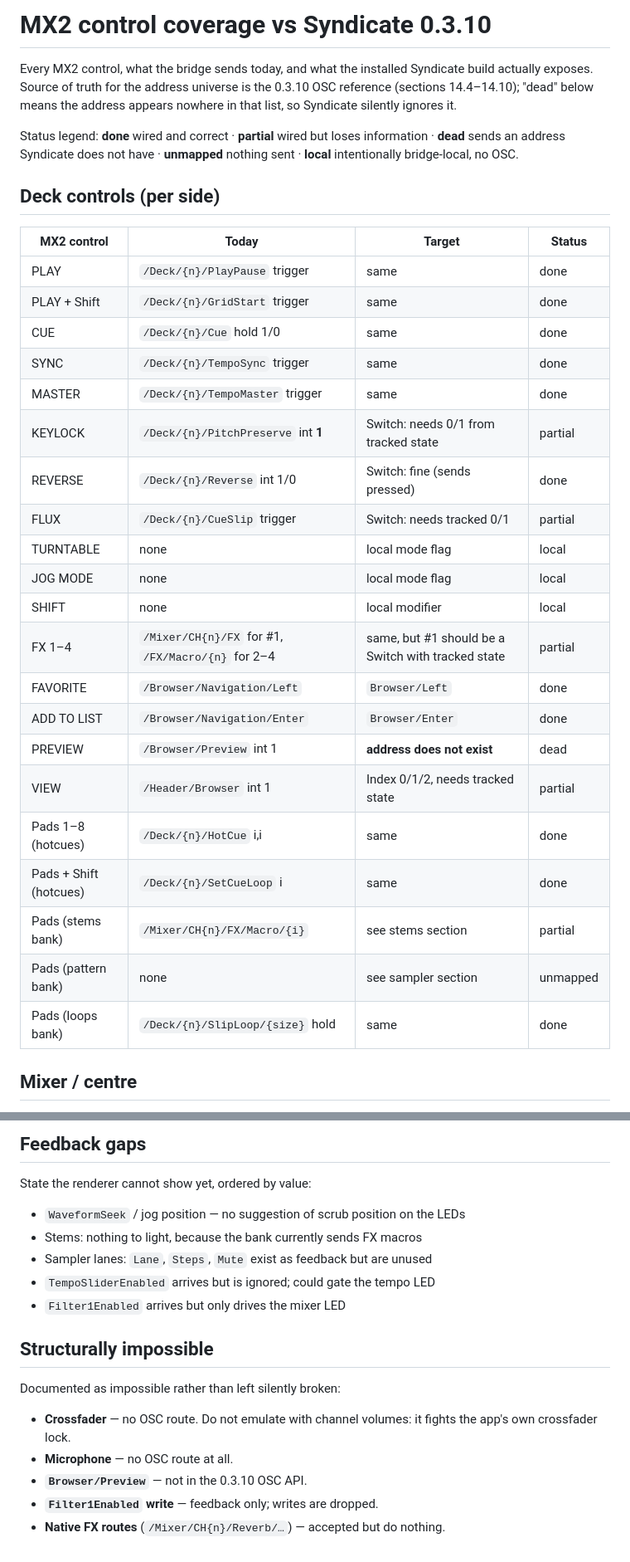
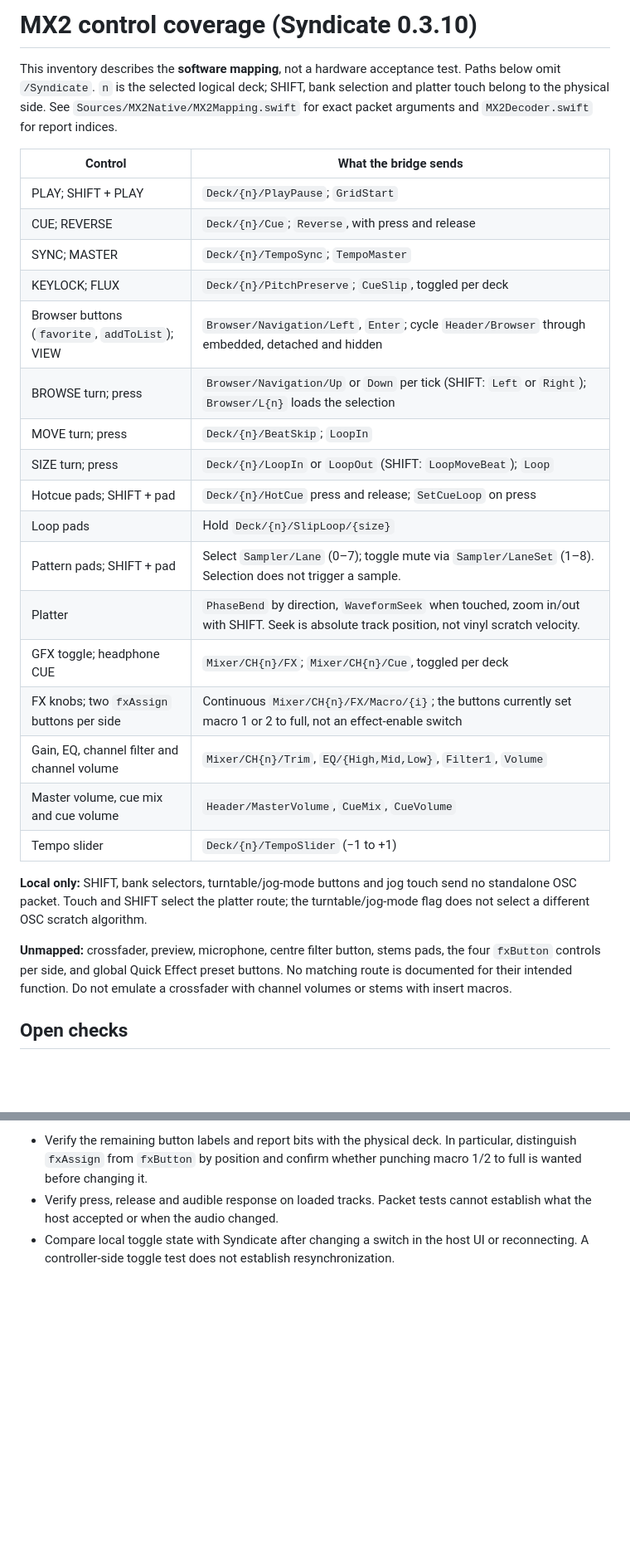
Before and after one commit to cschmittiey/indirect-input, a Markdown page: docs/mx2-control-coverage.md, 2 parts joined by grey strips. Shown at 83% size. Rendered like a GitHub page; blank space fills up the shorter version.

```diff
--- a/docs/mx2-control-coverage.md
+++ b/docs/mx2-control-coverage.md
@@ -1,39 +1,30 @@
-# MX2 control coverage vs Syndicate 0.3.10
+# MX2 control coverage (Syndicate 0.3.10)
 
-Every MX2 control, what the bridge sends today, and what the installed Syndicate build
-actually exposes. Source of truth for the address universe is the 0.3.10 OSC reference
-(sections 14.4–14.10); "dead" below means the address appears nowhere in that list, so
-Syndicate silently ignores it.
+This inventory describes the **software mapping**, not a hardware acceptance test. Paths below omit `/Syndicate`. `n` is the selected logical deck; SHIFT, bank selection and platter touch belong to the physical side. See `Sources/MX2Native/MX2Mapping.swift` for exact packet arguments and `MX2Decoder.swift` for report indices.
 
-Status legend: **done** wired and correct · **partial** wired but loses information ·
-**dead** sends an address Syndicate does not have · **unmapped** nothing sent ·
-**local** intentionally bridge-local, no OSC.
+| Control | What the bridge sends |
+| --- | --- |
+| PLAY; SHIFT + PLAY | `Deck/{n}/PlayPause`; `GridStart` |
+| CUE; REVERSE | `Deck/{n}/Cue`; `Reverse`, with press and release |
+| SYNC; MASTER | `Deck/{n}/TempoSync`; `TempoMaster` |
+| KEYLOCK; FLUX | `Deck/{n}/PitchPreserve`; `CueSlip`, toggled per deck |
+| Browser buttons (`favorite`, `addToList`); VIEW | `Browser/Navigation/Left`, `Enter`; cycle `Header/Browser` through embedded, detached and hidden |
+| BROWSE turn; press | `Browser/Navigation/Up` or `Down` per tick (SHIFT: `Left` or `Right`); `Browser/L{n}` loads the selection |
+| MOVE turn; press | `Deck/{n}/BeatSkip`; `LoopIn` |
+| SIZE turn; press | `Deck/{n}/LoopIn` or `LoopOut` (SHIFT: `LoopMoveBeat`); `Loop` |
+| Hotcue pads; SHIFT + pad | `Deck/{n}/HotCue` press and release; `SetCueLoop` on press |
+| Loop pads | Hold `Deck/{n}/SlipLoop/{size}` |
+| Pattern pads; SHIFT + pad | Select `Sampler/Lane` (0–7); toggle mute via `Sampler/LaneSet` (1–8). Selection does not trigger a sample. |
+| Platter | `PhaseBend` by direction, `WaveformSeek` when touched, zoom in/out with SHIFT. Seek is absolute track position, not vinyl scratch velocity. |
+| GFX toggle; headphone CUE | `Mixer/CH{n}/FX`; `Mixer/CH{n}/Cue`, toggled per deck |
+| FX knobs; two `fxAssign` buttons per side | Continuous `Mixer/CH{n}/FX/Macro/{i}`; the buttons currently set macro 1 or 2 to full, not an effect-enable switch |
+| Gain, EQ, channel filter and channel volume | `Mixer/CH{n}/Trim`, `EQ/{High,Mid,Low}`, `Filter1`, `Volume` |
+| Master volume, cue mix and cue volume | `Header/MasterVolume`, `CueMix`, `CueVolume` |
+| Tempo slider | `Deck/{n}/TempoSlider` (−1 to +1) |
 
-## Deck controls (per side)
+**Local only:** SHIFT, bank selectors, turntable/jog-mode buttons and jog touch send no standalone OSC packet. Touch and SHIFT select the platter route; the turntable/jog-mode flag does not select a different OSC scratch algorithm.
 
-| MX2 control | Today | Target | Status |
-| --- | --- | --- | --- |
-| PLAY | `/Deck/{n}/PlayPause` trigger | same | done |
-| PLAY + Shift | `/Deck/{n}/GridStart` trigger | same | done |
-| CUE | `/Deck/{n}/Cue` hold 1/0 | same | done |
-| SYNC | `/Deck/{n}/TempoSync` trigger | same | done |
-| MASTER | `/Deck/{n}/TempoMaster` trigger | same | done |
-| KEYLOCK | `/Deck/{n}/PitchPreserve` int **1** | Switch: needs 0/1 from tracked state | partial |
-| REVERSE | `/Deck/{n}/Reverse` int 1/0 | Switch: fine (sends pressed) | done |
-| FLUX | `/Deck/{n}/CueSlip` trigger | Switch: needs tracked 0/1 | partial |
-| TURNTABLE | none | local mode flag | local |
-| JOG MODE | none | local mode flag | local |
-| SHIFT | none | local modifier | local |
-| FX 1–4 | `/Mixer/CH{n}/FX` for #1, `/FX/Macro/{n}` for 2–4 | same, but #1 should be a Switch with tracked state | partial |
-| FAVORITE | `/Browser/Navigation/Left` | `Browser/Left` | done |
-| ADD TO LIST | `/Browser/Navigation/Enter` | `Browser/Enter` | done |
-| PREVIEW | `/Browser/Preview` int 1 | **address does not exist** | dead |
-| VIEW | `/Header/Browser` int 1 | Index 0/1/2, needs tracked state | partial |
-| Pads 1–8 (hotcues) | `/Deck/{n}/HotCue` i,i | same | done |
-| Pads + Shift (hotcues) | `/Deck/{n}/SetCueLoop` i | same | done |
-| Pads (stems bank) | `/Mixer/CH{n}/FX/Macro/{i}` | see stems section | partial |
-| Pads (pattern bank) | none | see sampler section | unmapped |
-| Pads (loops bank) | `/Deck/{n}/SlipLoop/{size}` hold | same | done |
+**Unmapped:** crossfader, preview, microphone, centre filter button, stems pads, the four `fxButton` controls per side, and global Quick Effect preset buttons. No matching route is documented for their intended function. Do not emulate a crossfader with channel volumes or stems with insert macros.
 
-## Mixer / centre
+## Open checks
 
@@ -79,20 +31,3 @@ Status legend: **done** wired and correct · **partial** wired but loses informa
-## Feedback gaps
-
-State the renderer cannot show yet, ordered by value:
-
-- `WaveformSeek` / jog position — no suggestion of scrub position on the LEDs
-- Stems: nothing to light, because the bank currently sends FX macros
-- Sampler lanes: `Lane`, `Steps`, `Mute` exist as feedback but are unused
-- `TempoSliderEnabled` arrives but is ignored; could gate the tempo LED
-- `Filter1Enabled` arrives but only drives the mixer LED
-
-## Structurally impossible
-
-Documented as impossible rather than left silently broken:
-
-- **Crossfader** — no OSC route. Do not emulate with channel volumes: it fights the
-  app's own crossfader lock.
-- **Microphone** — no OSC route at all.
-- **`Browser/Preview`** — not in the 0.3.10 OSC API.
-- **`Filter1Enabled` write** — feedback only; writes are dropped.
-- **Native FX routes** (`/Mixer/CH{n}/Reverb/…`) — accepted but do nothing.
+- Verify the remaining button labels and report bits with the physical deck. In particular, distinguish `fxAssign` from `fxButton` by position and confirm whether punching macro 1/2 to full is wanted before changing it.
+- Verify press, release and audible response on loaded tracks. Packet tests cannot establish what the host accepted or when the audio changed.
+- Compare local toggle state with Syndicate after changing a switch in the host UI or reconnecting. A controller-side toggle test does not establish resynchronization.
```
Also changed, not shown: other parts of docs/mx2-control-coverage.md (+0 -39 lines), README.md (+11 -4 lines), docs/latency.md (added, +184 -0 lines), docs/rename-plan.md (+4 -1 lines), docs/images/design-review.jpg (added), 10 other files.
